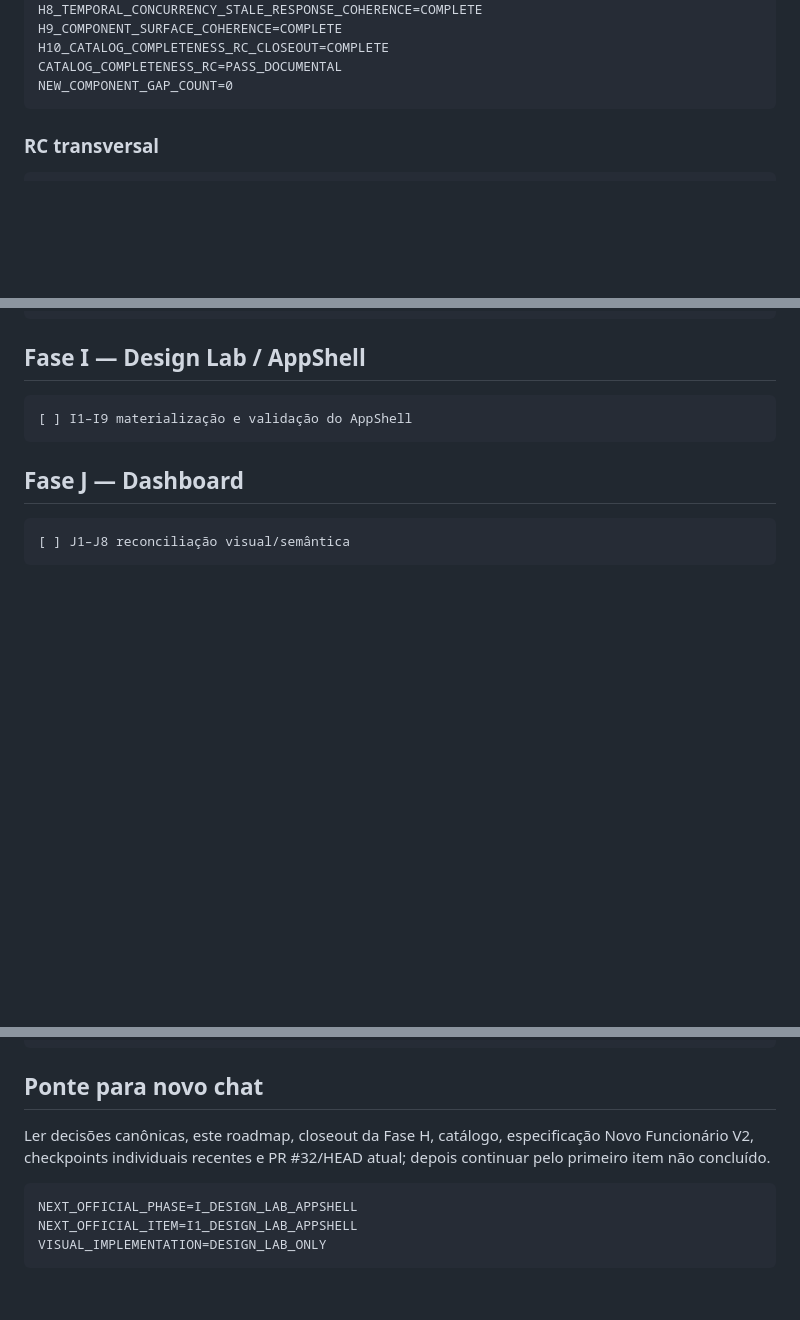
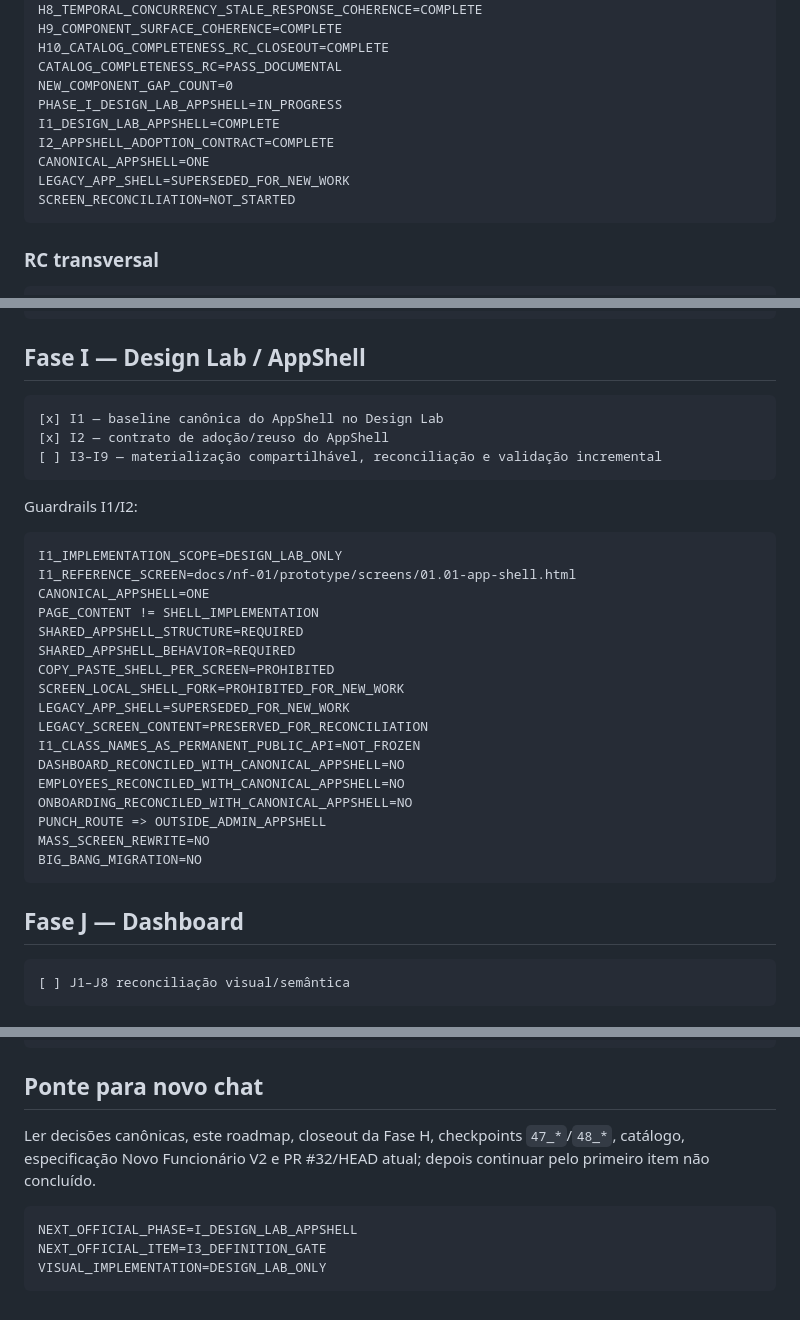
Before and after one commit to leon337/reconhecimento_facial, a Markdown page: docs/nf-01/13_NF01_REMAINING_WORK_ROADMAP.md, 3 parts joined by grey strips. GitHub-like rendering; blank space fills up the shorter version.

Commit message:
docs(nf-01): reconciliar roadmap após I2

````diff
--- a/docs/nf-01/13_NF01_REMAINING_WORK_ROADMAP.md
+++ b/docs/nf-01/13_NF01_REMAINING_WORK_ROADMAP.md
@@ -47,6 +47,12 @@ H9_COMPONENT_SURFACE_COHERENCE=COMPLETE
 H10_CATALOG_COMPLETENESS_RC_CLOSEOUT=COMPLETE
 CATALOG_COMPLETENESS_RC=PASS_DOCUMENTAL
 NEW_COMPONENT_GAP_COUNT=0
+PHASE_I_DESIGN_LAB_APPSHELL=IN_PROGRESS
+I1_DESIGN_LAB_APPSHELL=COMPLETE
+I2_APPSHELL_ADOPTION_CONTRACT=COMPLETE
+CANONICAL_APPSHELL=ONE
+LEGACY_APP_SHELL=SUPERSEDED_FOR_NEW_WORK
+SCREEN_RECONCILIATION=NOT_STARTED
 ```
 
 ### RC transversal
@@ -900,7 +906,31 @@ PHASE_H_CATALOG_COMPLETENESS_RC=COMPLETE
 ## Fase I — Design Lab / AppShell
 
 ```text
-[ ] I1–I9 materialização e validação do AppShell
+[x] I1 — baseline canônica do AppShell no Design Lab
+[x] I2 — contrato de adoção/reuso do AppShell
+[ ] I3–I9 — materialização compartilhável, reconciliação e validação incremental
+```
+
+Guardrails I1/I2:
+
+```text
+I1_IMPLEMENTATION_SCOPE=DESIGN_LAB_ONLY
+I1_REFERENCE_SCREEN=docs/nf-01/prototype/screens/01.01-app-shell.html
+CANONICAL_APPSHELL=ONE
+PAGE_CONTENT != SHELL_IMPLEMENTATION
+SHARED_APPSHELL_STRUCTURE=REQUIRED
+SHARED_APPSHELL_BEHAVIOR=REQUIRED
+COPY_PASTE_SHELL_PER_SCREEN=PROHIBITED
+SCREEN_LOCAL_SHELL_FORK=PROHIBITED_FOR_NEW_WORK
+LEGACY_APP_SHELL=SUPERSEDED_FOR_NEW_WORK
+LEGACY_SCREEN_CONTENT=PRESERVED_FOR_RECONCILIATION
+I1_CLASS_NAMES_AS_PERMANENT_PUBLIC_API=NOT_FROZEN
+DASHBOARD_RECONCILED_WITH_CANONICAL_APPSHELL=NO
+EMPLOYEES_RECONCILED_WITH_CANONICAL_APPSHELL=NO
+ONBOARDING_RECONCILED_WITH_CANONICAL_APPSHELL=NO
+PUNCH_ROUTE => OUTSIDE_ADMIN_APPSHELL
+MASS_SCREEN_REWRITE=NO
+BIG_BANG_MIGRATION=NO
 ```
 
 ## Fase J — Dashboard
@@ -958,10 +988,10 @@ DO_NOT_EDIT_DECISOES_CONGELADAS_MD
 
 ## Ponte para novo chat
 
-Ler decisões canônicas, este roadmap, closeout da Fase H, catálogo, especificação Novo Funcionário V2, checkpoints individuais recentes e PR #32/HEAD atual; depois continuar pelo primeiro item não concluído.
+Ler decisões canônicas, este roadmap, closeout da Fase H, checkpoints `47_*`/`48_*`, catálogo, especificação Novo Funcionário V2 e PR #32/HEAD atual; depois continuar pelo primeiro item não concluído.
 
 ```text
 NEXT_OFFICIAL_PHASE=I_DESIGN_LAB_APPSHELL
-NEXT_OFFICIAL_ITEM=I1_DESIGN_LAB_APPSHELL
+NEXT_OFFICIAL_ITEM=I3_DEFINITION_GATE
 VISUAL_IMPLEMENTATION=DESIGN_LAB_ONLY
 ```
````
Also changed, not shown: other parts of docs/nf-01/13_NF01_REMAINING_WORK_ROADMAP.md (+1 -1 lines).
